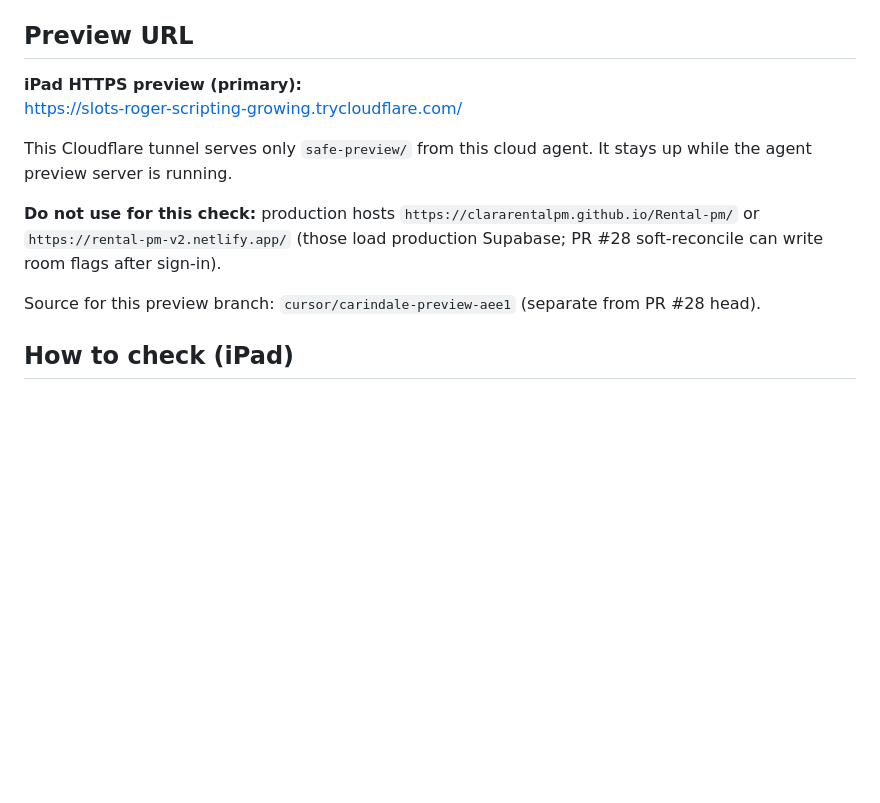
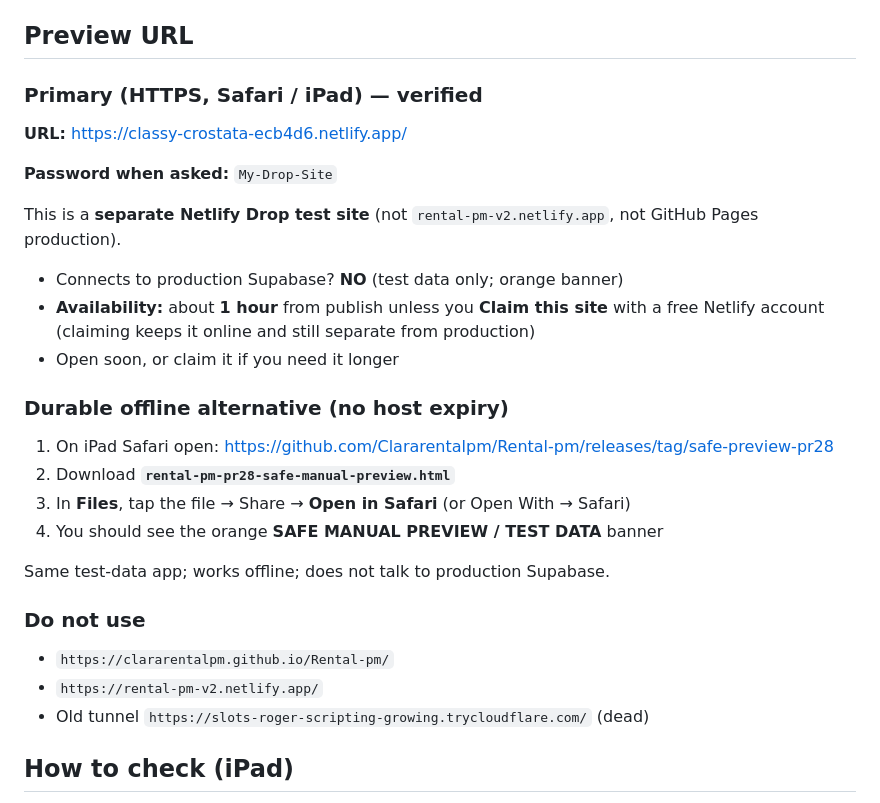
Before and after one commit to Clararentalpm/Rental-pm, a Markdown page: Rental Management/SAFE_MANUAL_PREVIEW.md, the part around the change. Drawn GitHub-style; blank space fills up the shorter version.

Commit message:
Document Netlify Drop HTTPS preview URL and offline HTML fallback.
Points iPad users at the password-gated Drop site and the durable
GitHub Release self-contained HTML alternative.

Co-authored-by: Clararentalpm <Clararentalpm@users.noreply.github.com>

```diff
--- a/Rental Management/SAFE_MANUAL_PREVIEW.md
+++ b/Rental Management/SAFE_MANUAL_PREVIEW.md
@@ -15,14 +15,33 @@
 
 ## Preview URL
 
-**iPad HTTPS preview (primary):**
-https://slots-roger-scripting-growing.trycloudflare.com/
+### Primary (HTTPS, Safari / iPad) — verified
 
-This Cloudflare tunnel serves only `safe-preview/` from this cloud agent. It stays up while the agent preview server is running.
+**URL:** https://classy-crostata-ecb4d6.netlify.app/
 
-**Do not use for this check:** production hosts `https://clararentalpm.github.io/Rental-pm/` or `https://rental-pm-v2.netlify.app/` (those load production Supabase; PR #28 soft-reconcile can write room flags after sign-in).
+**Password when asked:** `My-Drop-Site`
 
-Source for this preview branch: `cursor/carindale-preview-aee1` (separate from PR #28 head).
+This is a **separate Netlify Drop test site** (not `rental-pm-v2.netlify.app`, not GitHub Pages production).
+
+- Connects to production Supabase? **NO** (test data only; orange banner)
+- **Availability:** about **1 hour** from publish unless you **Claim this site** with a free Netlify account (claiming keeps it online and still separate from production)
+- Open soon, or claim it if you need it longer
+
+### Durable offline alternative (no host expiry)
+
+1. On iPad Safari open: https://github.com/Clararentalpm/Rental-pm/releases/tag/safe-preview-pr28
+2. Download **`rental-pm-pr28-safe-manual-preview.html`**
+3. In **Files**, tap the file → Share → **Open in Safari** (or Open With → Safari)
+4. You should see the orange **SAFE MANUAL PREVIEW / TEST DATA** banner
+
+Same test-data app; works offline; does not talk to production Supabase.
+
+### Do not use
+
+- `https://clararentalpm.github.io/Rental-pm/`
+- `https://rental-pm-v2.netlify.app/`
+- Old tunnel `https://slots-roger-scripting-growing.trycloudflare.com/` (dead)
+
 
 
 ## How to check (iPad)
```
